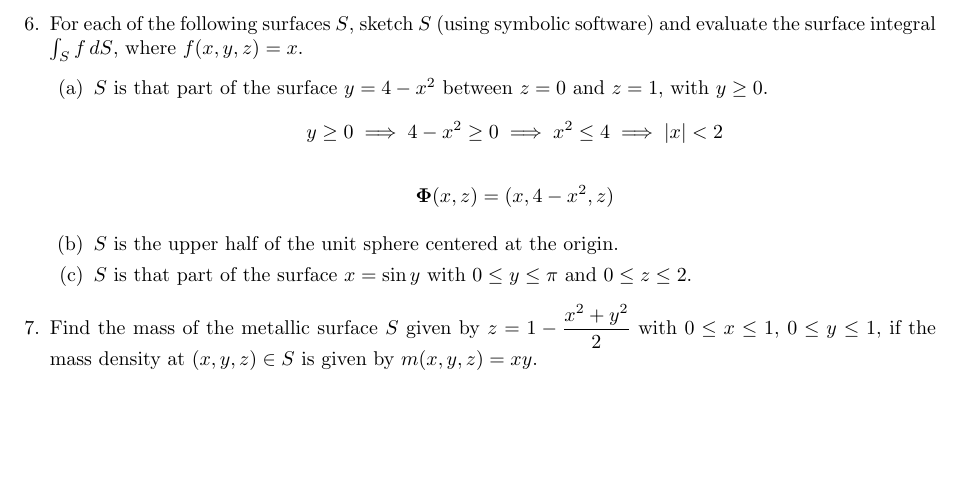
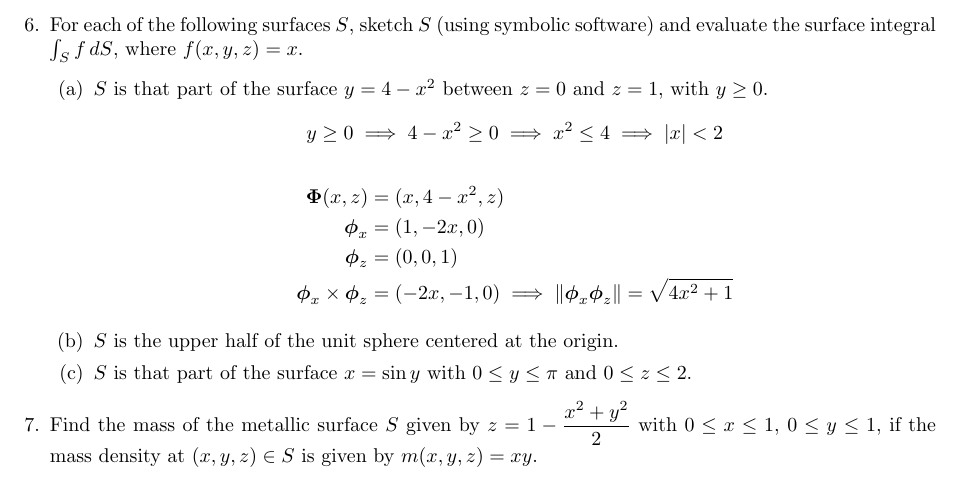
Before and after one commit to poonkeegan/school, a LaTeX document (matb42/a7.tex): part of page 3 of 3, cut so that both start at the same text, the shorter picture padded with empty space. Compiled offline with pdfLaTeX.

Commit message:
Mon Mar  5 15:09:30 EST 2018

```diff
--- a/matb42/a7.tex
+++ b/matb42/a7.tex
@@ -107,7 +107,10 @@ Mar 13th 2018}
         \item $S$ is that part of the surface $y=4-x^2$ between $z = 0$ and $z = 1$, with $y\geq 0$.
         \[ y \geq 0 \implies 4 - x^2 \geq 0 \implies x^2 \leq 4 \implies |x| < 2 \]
         \begin{align*}
-                \boldsymbol \Phi (x,z) &= (x, 4-x^2, z)
+                \boldsymbol \Phi (x,z) &= (x, 4-x^2, z) \\
+                \boldsymbol \phi_x &= (1,-2x,0) \\
+                \boldsymbol \phi_z &= (0,0,1) \\
+                \boldsymbol \phi_x \times \boldsymbol \phi_z &= (-2x, -1, 0) \implies \norm{\boldsymbol \phi_x \boldsymbol \phi_z} = \sqrt{4x^2 + 1}
         \end{align*}
         \item $S$ is the upper half of the unit sphere centered at the origin.
         \item $S$ is that part of the surface $x = \sin y$ with $0 \leq y \leq \pi$ and $0 \leq z \leq 2$.
```
Also changed, not shown: matb42/a7.pdf.
